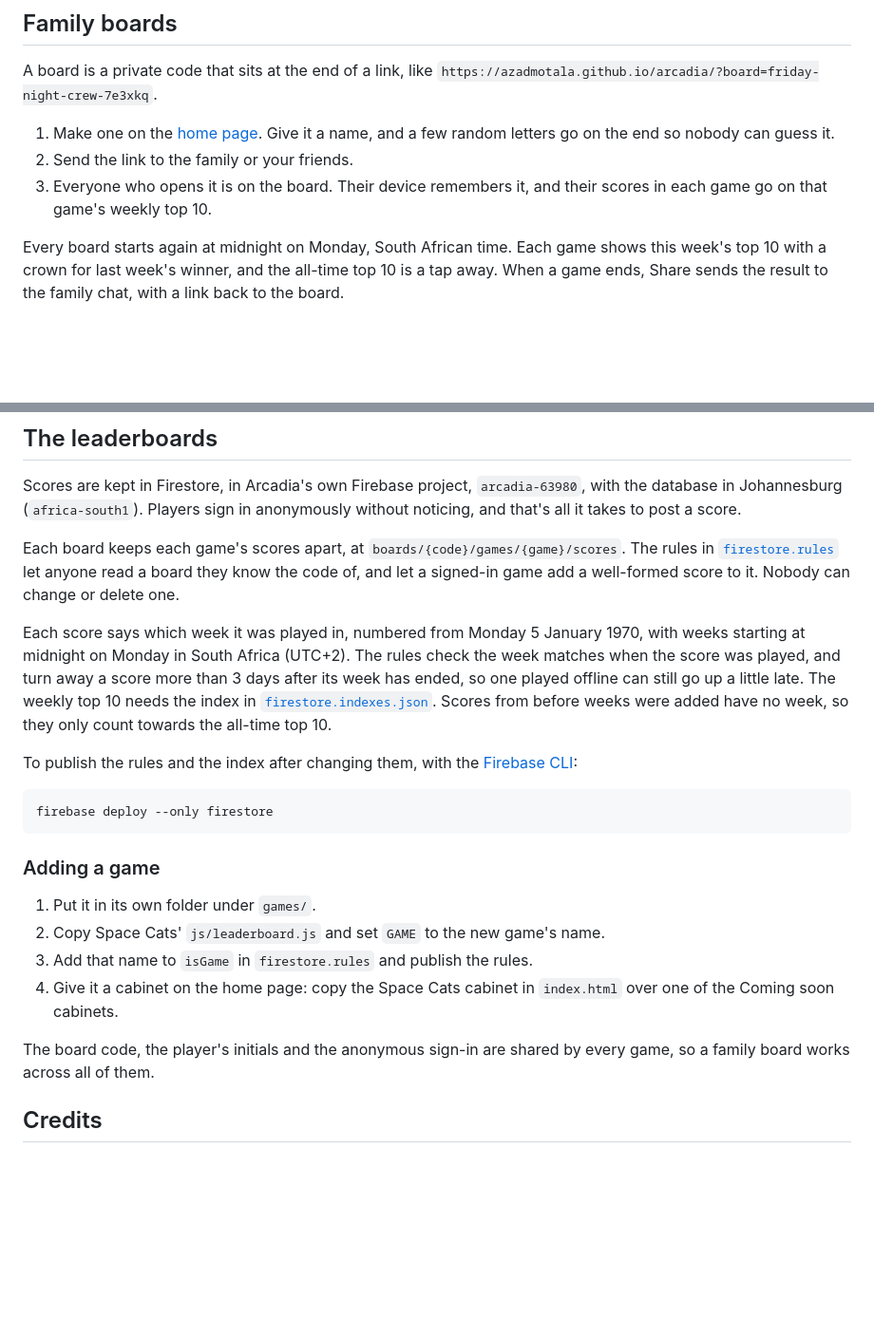
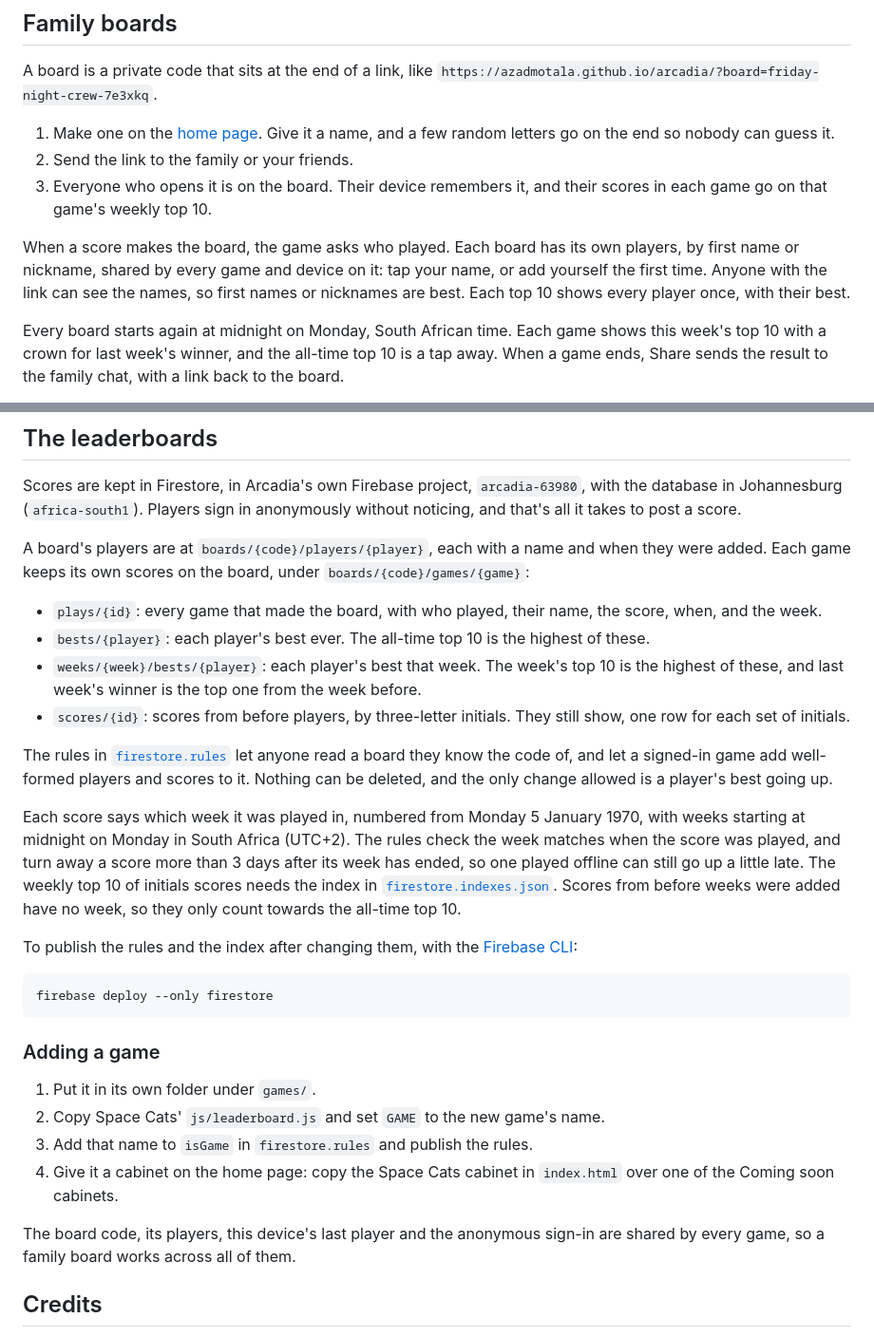
Before and after one commit to azadmotala/arcadia, a Markdown page: README.md, 2 parts joined by grey strips. Shown at 95% size. Drawn GitHub-style; blank space fills up the shorter version.

```diff
--- a/README.md
+++ b/README.md
@@ -53,6 +53,8 @@ A board is a private code that sits at the end of a link, like `https://azadmota
 1. Make one on the [home page](https://azadmotala.github.io/arcadia/#boards). Give it a name, and a few random letters go on the end so nobody can guess it.
 2. Send the link to the family or your friends.
 3. Everyone who opens it is on the board. Their device remembers it, and their scores in each game go on that game's weekly top 10.
+
+When a score makes the board, the game asks who played. Each board has its own players, by first name or nickname, shared by every game and device on it: tap your name, or add yourself the first time. Anyone with the link can see the names, so first names or nicknames are best. Each top 10 shows every player once, with their best.
 
 Every board starts again at midnight on Monday, South African time. Each game shows this week's top 10 with a crown for last week's winner, and the all-time top 10 is a tap away. When a game ends, Share sends the result to the family chat, with a link back to the board.
 
@@ -113,9 +115,16 @@ arcadia/
 
 Scores are kept in Firestore, in Arcadia's own Firebase project, `arcadia-63980`, with the database in Johannesburg (`africa-south1`). Players sign in anonymously without noticing, and that's all it takes to post a score.
 
-Each board keeps each game's scores apart, at `boards/{code}/games/{game}/scores`. The rules in [`firestore.rules`](firestore.rules) let anyone read a board they know the code of, and let a signed-in game add a well-formed score to it. Nobody can change or delete one.
+A board's players are at `boards/{code}/players/{player}`, each with a name and when they were added. Each game keeps its own scores on the board, under `boards/{code}/games/{game}`:
 
-Each score says which week it was played in, numbered from Monday 5 January 1970, with weeks starting at midnight on Monday in South Africa (UTC+2). The rules check the week matches when the score was played, and turn away a score more than 3 days after its week has ended, so one played offline can still go up a little late. The weekly top 10 needs the index in [`firestore.indexes.json`](firestore.indexes.json). Scores from before weeks were added have no week, so they only count towards the all-time top 10.
+- `plays/{id}`: every game that made the board, with who played, their name, the score, when, and the week.
+- `bests/{player}`: each player's best ever. The all-time top 10 is the highest of these.
+- `weeks/{week}/bests/{player}`: each player's best that week. The week's top 10 is the highest of these, and last week's winner is the top one from the week before.
+- `scores/{id}`: scores from before players, by three-letter initials. They still show, one row for each set of initials.
+
+The rules in [`firestore.rules`](firestore.rules) let anyone read a board they know the code of, and let a signed-in game add well-formed players and scores to it. Nothing can be deleted, and the only change allowed is a player's best going up.
+
+Each score says which week it was played in, numbered from Monday 5 January 1970, with weeks starting at midnight on Monday in South Africa (UTC+2). The rules check the week matches when the score was played, and turn away a score more than 3 days after its week has ended, so one played offline can still go up a little late. The weekly top 10 of initials scores needs the index in [`firestore.indexes.json`](firestore.indexes.json). Scores from before weeks were added have no week, so they only count towards the all-time top 10.
 
 To publish the rules and the index after changing them, with the [Firebase CLI](https://firebase.google.com/docs/cli):
 
@@ -130,7 +139,7 @@ firebase deploy --only firestore
 3. Add that name to `isGame` in `firestore.rules` and publish the rules.
 4. Give it a cabinet on the home page: copy the Space Cats cabinet in `index.html` over one of the Coming soon cabinets.
 
-The board code, the player's initials and the anonymous sign-in are shared by every game, so a family board works across all of them.
+The board code, its players, this device's last player and the anonymous sign-in are shared by every game, so a family board works across all of them.
 
 ## Credits
 
```
Also changed, not shown: games/space-cats/README.md (+6 -4 lines), docs/leaderboard.png, 6 other files.
